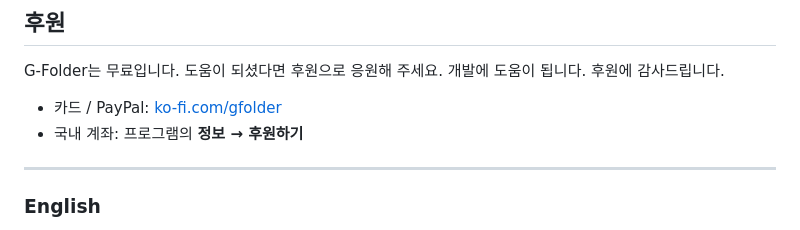
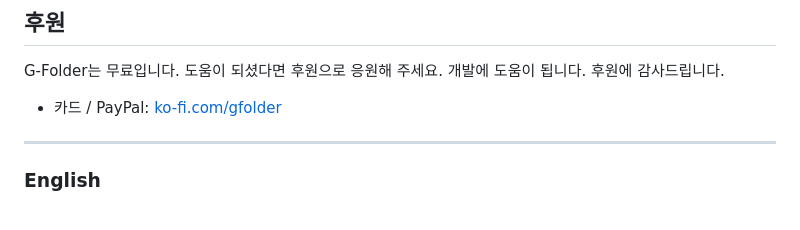
Before and after one commit to SEOGEON-rjs/G-Folder, a Markdown page: README.md, the part around the change. Rendered like a GitHub page.

Commit message:
README: 국내 계좌 후원 안내 삭제

```diff
--- a/README.md
+++ b/README.md
@@ -103,7 +103,6 @@ G-Folder는 버전 안내와 사용 현황 집계를 위해, 실행·종료할
 G-Folder는 무료입니다. 도움이 되셨다면 후원으로 응원해 주세요. 개발에 도움이 됩니다. 후원에 감사드립니다.
 
 - 카드 / PayPal: [ko-fi.com/gfolder](https://ko-fi.com/gfolder)
-- 국내 계좌: 프로그램의 **정보 → 후원하기**
 
 ---
 
```
